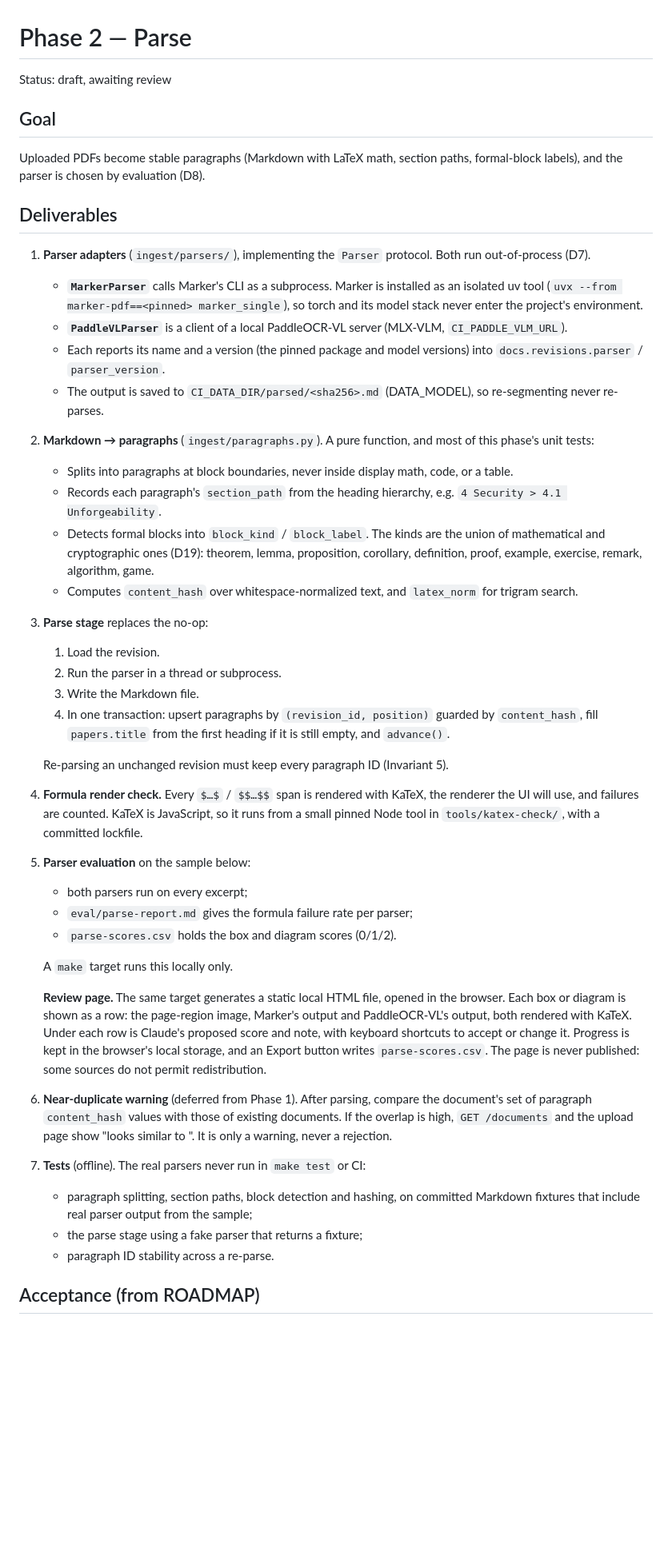
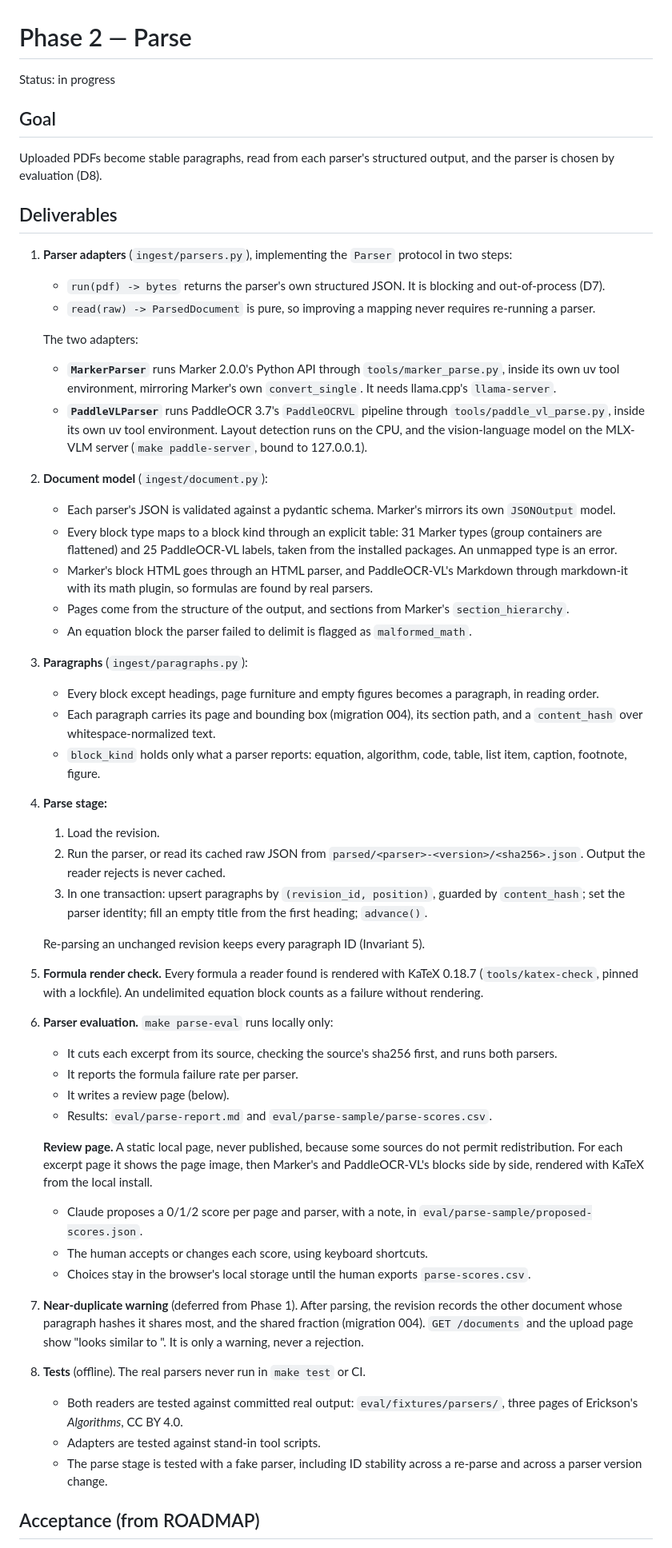
Before and after one commit to martyall/cryptoindex, a Markdown page: docs/phases/02-parse.md, the part around one of its changes. Shown at 80% size. Drawn GitHub-style; blank space fills up the shorter version.

```diff
--- a/docs/phases/02-parse.md
+++ b/docs/phases/02-parse.md
@@ -1,48 +1,57 @@
 # Phase 2 — Parse
 
-Status: draft, awaiting review
+Status: in progress
 
 ## Goal
-Uploaded PDFs become stable paragraphs (Markdown with LaTeX math, section paths, formal-block labels), and the parser is chosen by evaluation (D8).
+Uploaded PDFs become stable paragraphs, read from each parser's structured output, and the parser is chosen by evaluation (D8).
 
 ## Deliverables
 
-1. **Parser adapters** (`ingest/parsers/`), implementing the `Parser` protocol. Both run out-of-process (D7).
-   - **`MarkerParser`** calls Marker's CLI as a subprocess. Marker is installed as an isolated uv tool (`uvx --from marker-pdf==<pinned> marker_single`), so torch and its model stack never enter the project's environment.
-   - **`PaddleVLParser`** is a client of a local PaddleOCR-VL server (MLX-VLM, `CI_PADDLE_VLM_URL`).
-   - Each reports its name and a version (the pinned package and model versions) into `docs.revisions.parser` / `parser_version`.
-   - The output is saved to `CI_DATA_DIR/parsed/<sha256>.md` (DATA_MODEL), so re-segmenting never re-parses.
+1. **Parser adapters** (`ingest/parsers.py`), implementing the `Parser` protocol in two steps:
+   - `run(pdf) -> bytes` returns the parser's own structured JSON. It is blocking and out-of-process (D7).
+   - `read(raw) -> ParsedDocument` is pure, so improving a mapping never requires re-running a parser.
 
-2. **Markdown → paragraphs** (`ingest/paragraphs.py`). A pure function, and most of this phase's unit tests:
-   - Splits into paragraphs at block boundaries, never inside display math, code, or a table.
-   - Records each paragraph's `section_path` from the heading hierarchy, e.g. `4 Security > 4.1 Unforgeability`.
-   - Detects formal blocks into `block_kind` / `block_label`. The kinds are the union of mathematical and cryptographic ones (D19): theorem, lemma, proposition, corollary, definition, proof, example, exercise, remark, algorithm, game.
-   - Computes `content_hash` over whitespace-normalized text, and `latex_norm` for trigram search.
+   The two adapters:
+   - **`MarkerParser`** runs Marker 2.0.0's Python API through `tools/marker_parse.py`, inside its own uv tool environment, mirroring Marker's own `convert_single`. It needs llama.cpp's `llama-server`.
+   - **`PaddleVLParser`** runs PaddleOCR 3.7's `PaddleOCRVL` pipeline through `tools/paddle_vl_parse.py`, inside its own uv tool environment. Layout detection runs on the CPU, and the vision-language model on the MLX-VLM server (`make paddle-server`, bound to 127.0.0.1).
 
-3. **Parse stage** replaces the no-op:
+2. **Document model** (`ingest/document.py`):
+   - Each parser's JSON is validated against a pydantic schema. Marker's mirrors its own `JSONOutput` model.
+   - Every block type maps to a block kind through an explicit table: 31 Marker types (group containers are flattened) and 25 PaddleOCR-VL labels, taken from the installed packages. An unmapped type is an error.
+   - Marker's block HTML goes through an HTML parser, and PaddleOCR-VL's Markdown through markdown-it with its math plugin, so formulas are found by real parsers.
+   - Pages come from the structure of the output, and sections from Marker's `section_hierarchy`.
+   - An equation block the parser failed to delimit is flagged as `malformed_math`.
+
+3. **Paragraphs** (`ingest/paragraphs.py`):
+   - Every block except headings, page furniture and empty figures becomes a paragraph, in reading order.
+   - Each paragraph carries its page and bounding box (migration 004), its section path, and a `content_hash` over whitespace-normalized text.
+   - `block_kind` holds only what a parser reports: equation, algorithm, code, table, list item, caption, footnote, figure.
+
+4. **Parse stage:**
    1. Load the revision.
-   2. Run the parser in a thread or subprocess.
-   3. Write the Markdown file.
-   4. In one transaction: upsert paragraphs by `(revision_id, position)` guarded by `content_hash`, fill `papers.title` from the first heading if it is still empty, and `advance()`.
+   2. Run the parser, or read its cached raw JSON from `parsed/<parser>-<version>/<sha256>.json`. Output the reader rejects is never cached.
+   3. In one transaction: upsert paragraphs by `(revision_id, position)`, guarded by `content_hash`; set the parser identity; fill an empty title from the first heading; `advance()`.
 
-   Re-parsing an unchanged revision must keep every paragraph ID (Invariant 5).
+   Re-parsing an unchanged revision keeps every paragraph ID (Invariant 5).
 
-4. **Formula render check.** Every `$…$` / `$$…$$` span is rendered with KaTeX, the renderer the UI will use, and failures are counted. KaTeX is JavaScript, so it runs from a small pinned Node tool in `tools/katex-check/`, with a committed lockfile.
+5. **Formula render check.** Every formula a reader found is rendered with KaTeX 0.18.7 (`tools/katex-check`, pinned with a lockfile). An undelimited equation block counts as a failure without rendering.
 
-5. **Parser evaluation** on the sample below:
-   - both parsers run on every excerpt;
-   - `eval/parse-report.md` gives the formula failure rate per parser;
-   - `parse-scores.csv` holds the box and diagram scores (0/1/2).
+6. **Parser evaluation.** `make parse-eval` runs locally only:
+   - It cuts each excerpt from its source, checking the source's sha256 first, and runs both parsers.
+   - It reports the formula failure rate per parser.
+   - It writes a review page (below).
+   - Results: `eval/parse-report.md` and `eval/parse-sample/parse-scores.csv`.
 
-   A `make` target runs this locally only.
+   **Review page.** A static local page, never published, because some sources do not permit redistribution. For each excerpt page it shows the page image, then Marker's and PaddleOCR-VL's blocks side by side, rendered with KaTeX from the local install.
+   - Claude proposes a 0/1/2 score per page and parser, with a note, in `eval/parse-sample/proposed-scores.json`.
+   - The human accepts or changes each score, using keyboard shortcuts.
+   - Choices stay in the browser's local storage until the human exports `parse-scores.csv`.
 
-   **Review page.** The same target generates a static local HTML file, opened in the browser. Each box or diagram is shown as a row: the page-region image, Marker's output and PaddleOCR-VL's output, both rendered with KaTeX. Under each row is Claude's proposed score and note, with keyboard shortcuts to accept or change it. Progress is kept in the browser's local storage, and an Export button writes `parse-scores.csv`. The page is never published: some sources do not permit redistribution.
+7. **Near-duplicate warning** (deferred from Phase 1). After parsing, the revision records the other document whose paragraph hashes it shares most, and the shared fraction (migration 004). `GET /documents` and the upload page show "looks similar to <name>". It is only a warning, never a rejection.
 
-6. **Near-duplicate warning** (deferred from Phase 1). After parsing, compare the document's set of paragraph `content_hash` values with those of existing documents. If the overlap is high, `GET /documents` and the upload page show "looks similar to <name>". It is only a warning, never a rejection.
-
-7. **Tests** (offline). The real parsers never run in `make test` or CI:
-   - paragraph splitting, section paths, block detection and hashing, on committed Markdown fixtures that include real parser output from the sample;
-   - the parse stage using a fake parser that returns a fixture;
-   - paragraph ID stability across a re-parse.
+8. **Tests** (offline). The real parsers never run in `make test` or CI.
+   - Both readers are tested against committed real output: `eval/fixtures/parsers/`, three pages of Erickson's *Algorithms*, CC BY 4.0.
+   - Adapters are tested against stand-in tool scripts.
+   - The parse stage is tested with a fake parser, including ID stability across a re-parse and across a parser version change.
 
 ## Acceptance (from ROADMAP)
```
Also changed, not shown: other parts of docs/phases/02-parse.md (+33 -15 lines), docs/DATA_MODEL.md (+5 -3 lines).
